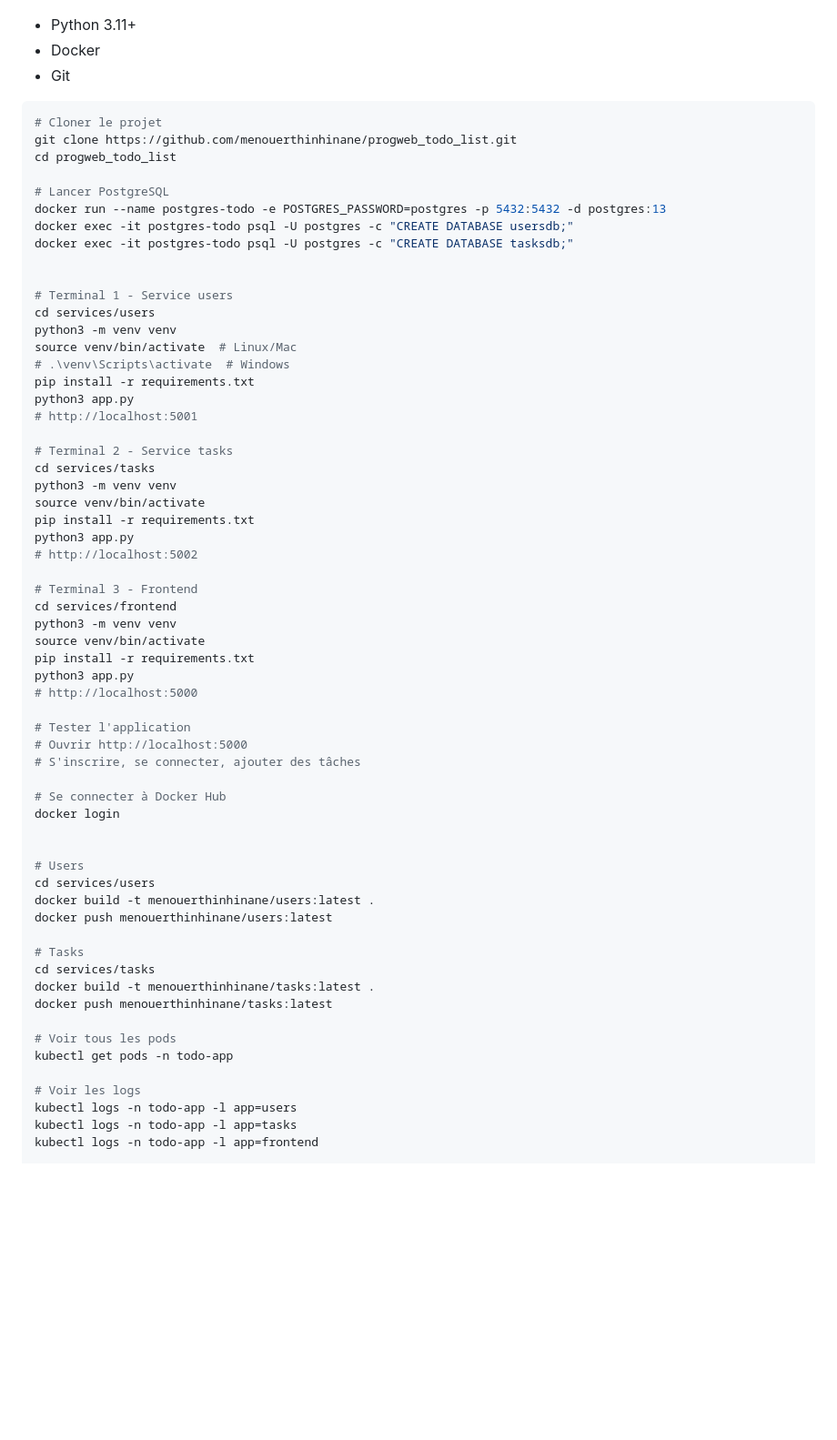
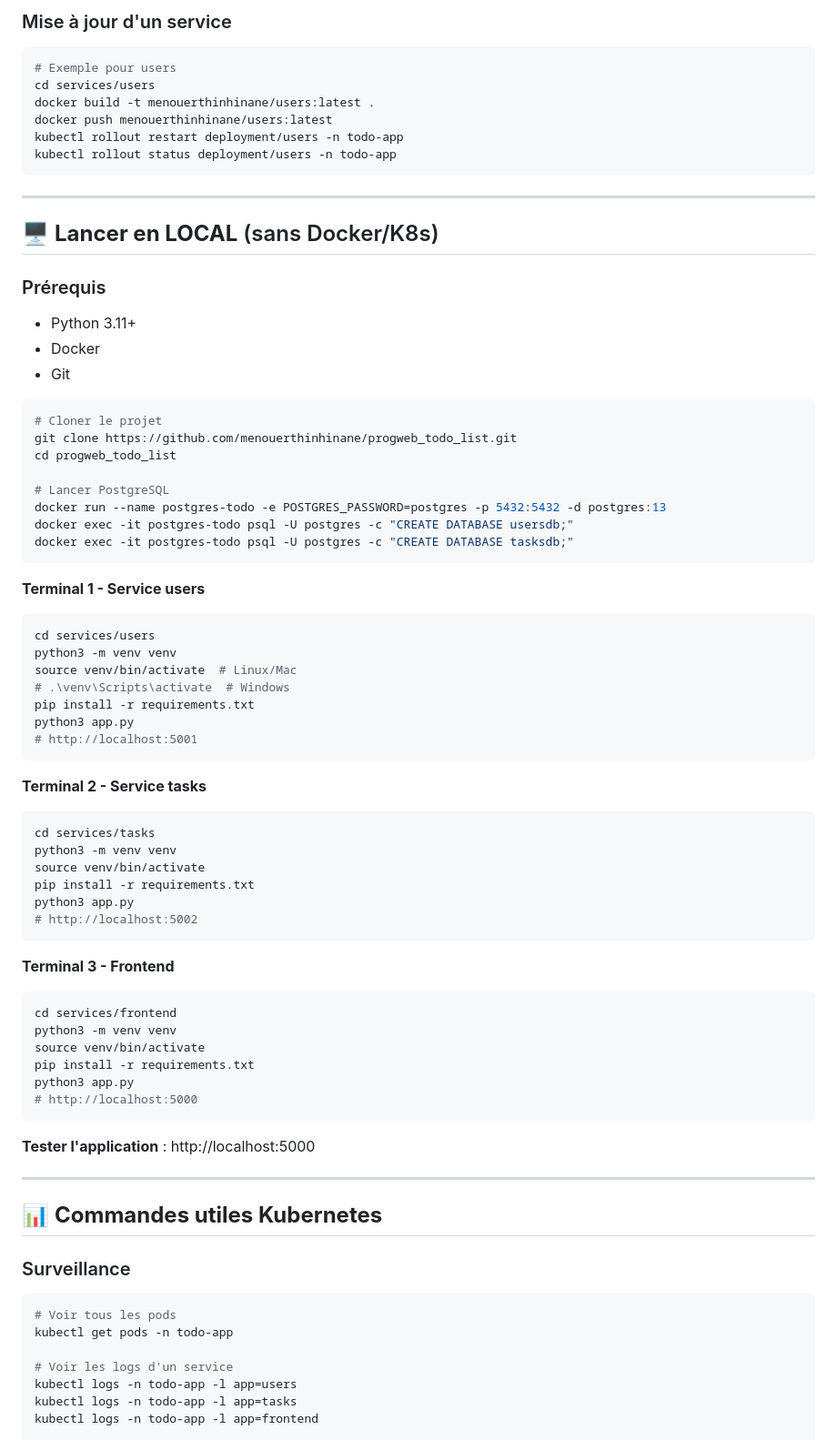
Before and after one commit to menouerthinhinane/progweb_todo_list, a Markdown page: README.md, the part around one of its changes. Shown at 91% size. GitHub-like rendering; blank space fills up the shorter version.

````diff
--- a/README.md
+++ b/README.md
@@ -45,3 +89,18 @@ http://127.0.0.1:54142/api/v1/namespaces/kubernetes-dashboard/services/http:kube
+### Mise à jour d'un service
+```bash
+# Exemple pour users
+cd services/users
+docker build -t menouerthinhinane/users:latest .
+docker push menouerthinhinane/users:latest
+kubectl rollout restart deployment/users -n todo-app
+kubectl rollout status deployment/users -n todo-app
+```
+
+---
+
+## 🖥️ **Lancer en LOCAL** (sans Docker/K8s)
+
+### Prérequis
 - Python 3.11+
 - Docker
 - Git
@@ -55,9 +114,10 @@ cd progweb_todo_list
 docker run --name postgres-todo -e POSTGRES_PASSWORD=postgres -p 5432:5432 -d postgres:13
 docker exec -it postgres-todo psql -U postgres -c "CREATE DATABASE usersdb;"
 docker exec -it postgres-todo psql -U postgres -c "CREATE DATABASE tasksdb;"
+```
 
-
-# Terminal 1 - Service users
+**Terminal 1 - Service users**
+```bash
 cd services/users
 python3 -m venv venv
 source venv/bin/activate  # Linux/Mac
@@ -65,45 +125,40 @@ source venv/bin/activate  # Linux/Mac
 pip install -r requirements.txt
 python3 app.py
 # http://localhost:5001
+```
 
-# Terminal 2 - Service tasks
+**Terminal 2 - Service tasks**
+```bash
 cd services/tasks
 python3 -m venv venv
 source venv/bin/activate
 pip install -r requirements.txt
 python3 app.py
 # http://localhost:5002
+```
 
-# Terminal 3 - Frontend
+**Terminal 3 - Frontend**
+```bash
 cd services/frontend
 python3 -m venv venv
 source venv/bin/activate
 pip install -r requirements.txt
 python3 app.py
 # http://localhost:5000
+```
 
-# Tester l'application
-# Ouvrir http://localhost:5000
-# S'inscrire, se connecter, ajouter des tâches
+**Tester l'application** : http://localhost:5000
 
-# Se connecter à Docker Hub
-docker login
+---
 
+## 📊 **Commandes utiles Kubernetes**
 
-# Users
-cd services/users
-docker build -t menouerthinhinane/users:latest .
-docker push menouerthinhinane/users:latest
-
-# Tasks
-cd services/tasks
-docker build -t menouerthinhinane/tasks:latest .
-docker push menouerthinhinane/tasks:latest
-
+### Surveillance
+```bash
 # Voir tous les pods
 kubectl get pods -n todo-app
 
-# Voir les logs
+# Voir les logs d'un service
 kubectl logs -n todo-app -l app=users
 kubectl logs -n todo-app -l app=tasks
 kubectl logs -n todo-app -l app=frontend
````
Also changed, not shown: other parts of README.md (+135 -83 lines).
